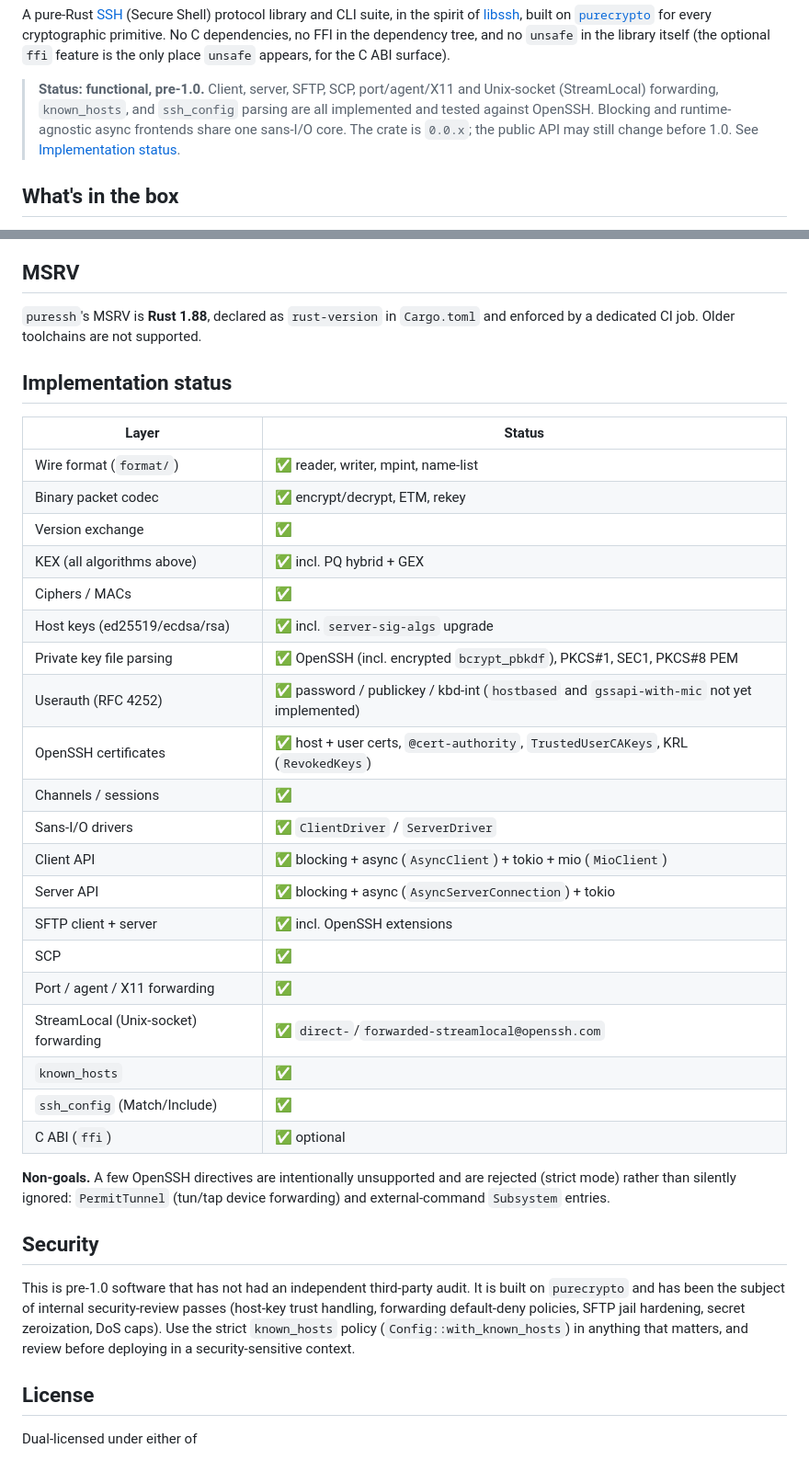
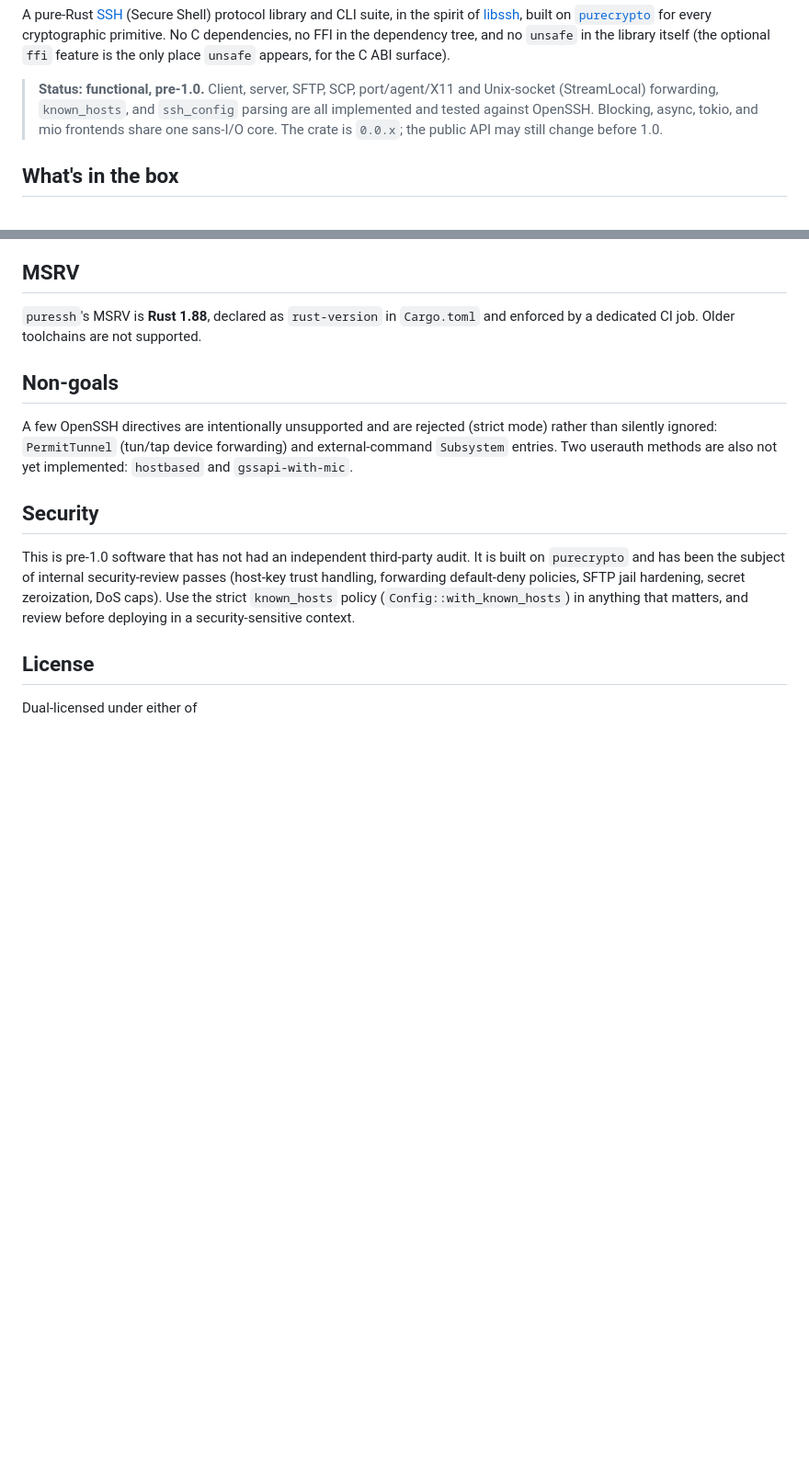
Before and after one commit to KarpelesLab/puressh, a Markdown page: README.md, 2 parts joined by grey strips. Shown at 92% size. Drawn GitHub-style; blank space fills up the shorter version.

Commit message:
docs: drop Implementation status section
Implementation is done, so the per-layer status checklist no longer
earns its keep. Remove the section and its now-dangling intro link;
preserve the still-relevant caveats (unsupported PermitTunnel /
external-command Subsystem, and not-yet-implemented hostbased /
gssapi-with-mic) under a short Non-goals section.

Co-Authored-By: Claude Opus 4.8 (1M context) <noreply@anthropic.com>

```diff
--- a/README.md
+++ b/README.md
@@ -14,10 +14,9 @@ no `unsafe` in the library itself (the optional `ffi` feature is the only place
 
 > **Status: functional, pre-1.0.** Client, server, SFTP, SCP, port/agent/X11
 > and Unix-socket (StreamLocal) forwarding, `known_hosts`, and `ssh_config`
-> parsing are all implemented and tested against OpenSSH. Blocking and
-> runtime-agnostic async frontends share one sans-I/O core. The crate is
-> `0.0.x`; the public API may still change before 1.0. See
-> [Implementation status](#implementation-status).
+> parsing are all implemented and tested against OpenSSH. Blocking, async,
+> tokio, and mio frontends share one sans-I/O core. The crate is `0.0.x`; the
+> public API may still change before 1.0.
 
 ## What's in the box
 
@@ -196,34 +195,12 @@ src/
 `puressh`'s MSRV is **Rust 1.88**, declared as `rust-version` in `Cargo.toml`
 and enforced by a dedicated CI job. Older toolchains are not supported.
 
-## Implementation status
+## Non-goals
 
-| Layer                       | Status |
-|-----------------------------|--------|
-| Wire format (`format/`)     | ✅ reader, writer, mpint, name-list |
-| Binary packet codec         | ✅ encrypt/decrypt, ETM, rekey |
-| Version exchange            | ✅ |
-| KEX (all algorithms above)  | ✅ incl. PQ hybrid + GEX |
-| Ciphers / MACs              | ✅ |
-| Host keys (ed25519/ecdsa/rsa) | ✅ incl. `server-sig-algs` upgrade |
-| Private key file parsing    | ✅ OpenSSH (incl. encrypted `bcrypt_pbkdf`), PKCS#1, SEC1, PKCS#8 PEM |
-| Userauth (RFC 4252)         | ✅ password / publickey / kbd-int (`hostbased` and `gssapi-with-mic` not yet implemented) |
-| OpenSSH certificates        | ✅ host + user certs, `@cert-authority`, `TrustedUserCAKeys`, KRL (`RevokedKeys`) |
-| Channels / sessions         | ✅ |
-| Sans-I/O drivers            | ✅ `ClientDriver` / `ServerDriver` |
-| Client API                  | ✅ blocking + async (`AsyncClient`) + tokio + mio (`MioClient`) |
-| Server API                  | ✅ blocking + async (`AsyncServerConnection`) + tokio |
-| SFTP client + server        | ✅ incl. OpenSSH extensions |
-| SCP                         | ✅ |
-| Port / agent / X11 forwarding | ✅ |
-| StreamLocal (Unix-socket) forwarding | ✅ `direct-`/`forwarded-streamlocal@openssh.com` |
-| `known_hosts`               | ✅ |
-| `ssh_config` (Match/Include) | ✅ |
-| C ABI (`ffi`)               | ✅ optional |
-
-**Non-goals.** A few OpenSSH directives are intentionally unsupported and are
-rejected (strict mode) rather than silently ignored: `PermitTunnel` (tun/tap
-device forwarding) and external-command `Subsystem` entries.
+A few OpenSSH directives are intentionally unsupported and are rejected (strict
+mode) rather than silently ignored: `PermitTunnel` (tun/tap device forwarding)
+and external-command `Subsystem` entries. Two userauth methods are also not yet
+implemented: `hostbased` and `gssapi-with-mic`.
 
 ## Security
 
```
